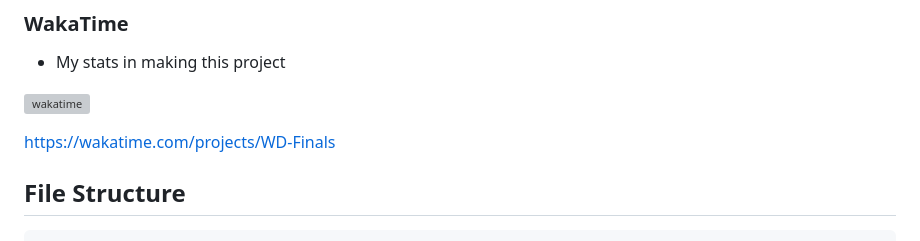
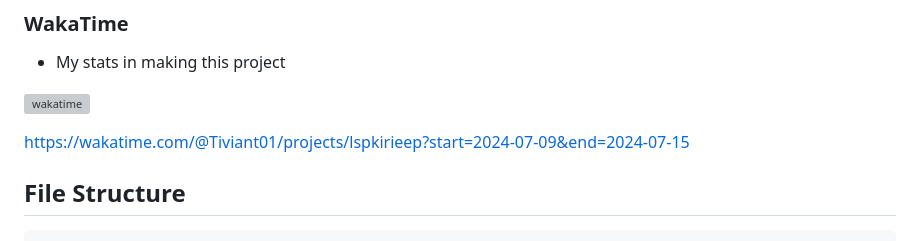
Before and after one commit to Tiviant01/WD-Finals, a Markdown page: readme.md, the part around the change. Rendered like a GitHub page; grey boxes are pictures that could not be loaded.

Commit message:
docs(read me): corrected wakatime link

```diff
--- a/readme.md
+++ b/readme.md
@@ -123,7 +123,7 @@ https://github.com/Tiviant01/WD-Hands-on-2-TX03
 
 [![wakatime](https://wakatime.com/badge/user/018ee9d2-40e4-4255-a52c-d6fdd8cf019c/project/95888e98-65b8-4c1d-887b-81bec7927497.svg)](https://wakatime.com/badge/user/018ee9d2-40e4-4255-a52c-d6fdd8cf019c/project/95888e98-65b8-4c1d-887b-81bec7927497)
 
-https://wakatime.com/projects/WD-Finals
+https://wakatime.com/@Tiviant01/projects/lspkirieep?start=2024-07-09&end=2024-07-15
 
 ## File Structure
 
```
